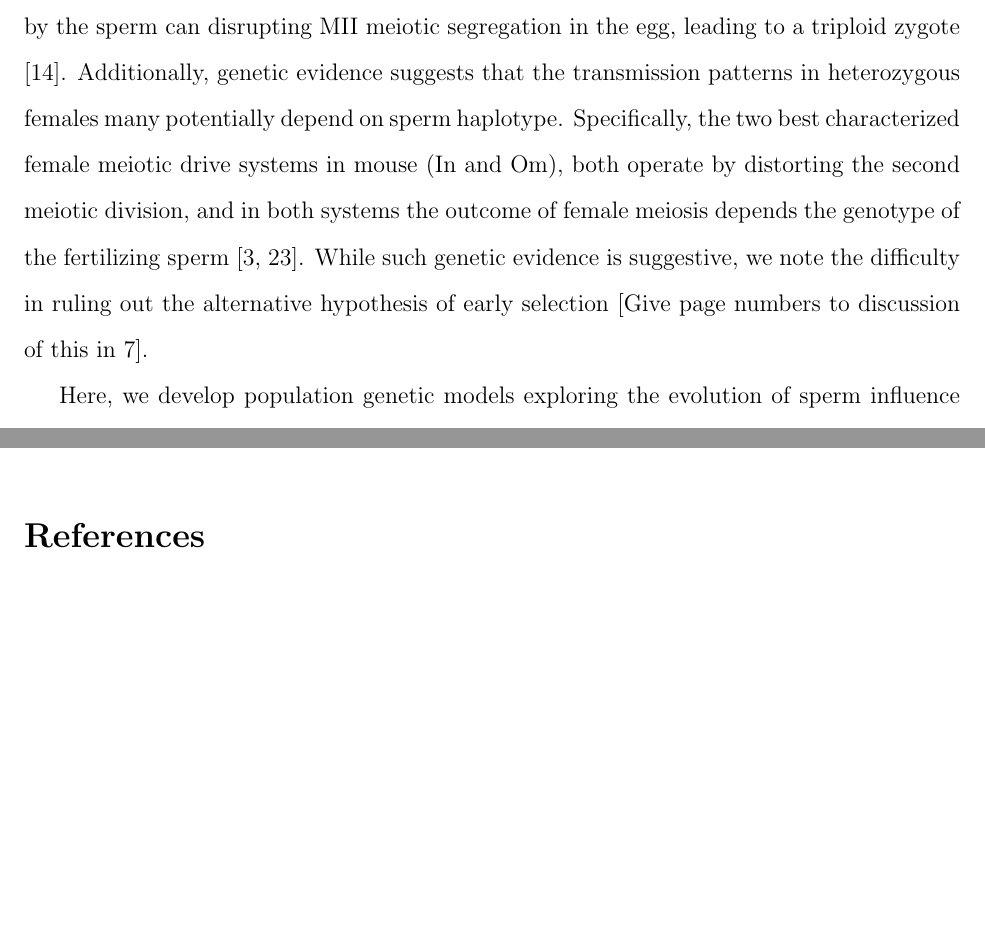
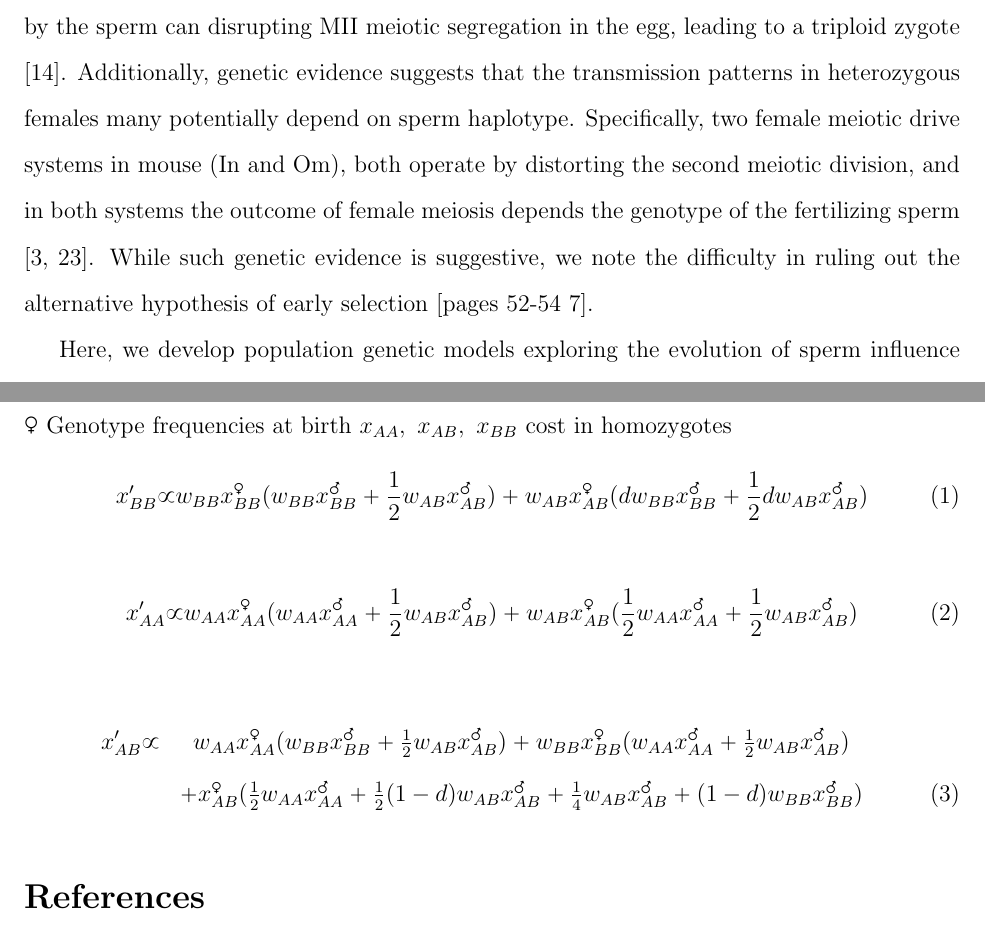
Before and after one commit to cooplab/sperm_dependant_drive, a LaTeX document (writeup_and_notes/male_dependent_drive.tex): two parts of pages 3 and 12 of 16, joined at a grey line, cut so that both start at the same text, the shorter picture padded with empty space. Compiled offline with pdfLaTeX.

Commit message:
added eqn. to describe geno. freq evolution for simplest sperm dep. drive model

```diff
--- a/writeup_and_notes/male_dependent_drive.tex
+++ b/writeup_and_notes/male_dependent_drive.tex
@@ -29,7 +29,9 @@
 %strange bed fellows
 
 %\title{Why does female meiosis allow the opportunity for exploitation by selfish sperm? BETTER TITLE?}
-\title{Sperm do not evolve to collaborate in  female meiotic drive}
+\title{Co-operation between the sexes trumps selfish control of female
+  meiotic drive. Or
+Sperm do not evolve to collaborate in female meiotic drive. Or Why does female meiosis allow the opportunity for exploitation by selfish sperm? }
 
 \author{Yaniv Brandvain \\ email: ybrandvain@gmail.com  \and Graham Coop \\ email: gmcoop@ucdavis.edu }
 
@@ -94,9 +96,11 @@ machinery) provided by the sperm can disrupting MII meiotic segregation
 in the egg, leading to a triploid zygote \citep{McNally2012}.
 Additionally, genetic evidence suggests that the transmission patterns
 in heterozygous females many potentially depend on sperm haplotype.
-Specifically, the two best characterized female meiotic drive systems in mouse (In and Om), both operate by distorting the second meiotic division,
+Specifically, two female meiotic drive systems in mouse (In and Om), both operate by distorting the second meiotic division,
 and in both systems the outcome of female meiosis depends the genotype of the fertilizing sperm \citep{Agulnik1993,Wu2005}.
-While such genetic evidence is suggestive, we note the difficulty in ruling out the alternative hypothesis of early selection    \citep[Give page numbers to discussion of this in][]{Burt2006}.
+While such genetic evidence is suggestive, we note the difficulty in
+ruling out the alternative hypothesis of early selection  \citep[pages
+52-54][]{Burt2006}.
 
 %However,  we acknowledge the difficulty in ruling out early mortality
 %as an alternative explanation of the
@@ -402,7 +406,34 @@ sex ratio distortion how could this play out?}
 POssibility that this could happen in plants if pollen emit signals to ``egg''
 Discussion of OM and IN.
 
+\section*{Appendix Stuff}
+$\Venus$
+Genotype frequencies at birth $x_{AA},~x_{AB},~x_{BB}$ cost in
+homozygotes
+\begin{equation}
+x'_{BB} \propto w_{BB} x_{BB}^{\Venus} (w_{BB} x_{BB}^{\Mars} +\frac{1}{2}
+  w_{AB} x_{AB}^{\Mars} ) + w_{AB} x_{AB}^{\Venus} (d w_{BB}
+  x_{BB}^{\Mars} +\frac{1}{2} d
+w_{AB} x_{AB}^{\Mars} )
+\end{equation}
 
+
+
+\begin{equation}
+x'_{AA} \propto w_{AA} x_{AA}^{\Venus} (w_{AA} x_{AA}^{\Mars} + \frac{1}{2}
+   w_{AB} x_{AB}^{\Mars}) + w_{AB} x_{AB}^{\Venus}(\frac{1}{2} w_{AA} x_{AA}^{\Mars}+ \frac{1}{2}
+  w_{AB} x_{AB}^{\Mars})
+\end{equation}
+
+
+\begin{eqnarray}
+x'_{AB} \propto  & w_{AA} x_{AA}^{\Venus}  ( w_{BB}  x_{BB}^{\Mars} + \frac{1}{2}
+  w_{AB}  x_{AB}^{\Mars} ) +w_{BB} x_{BB}^{\Venus} ( w_{AA}  x_{AA}^{\Mars} + \frac{1}{2}
+  w_{AB}  x_{AB}^{\Mars} )  \nonumber \\
+& + x_{AB}^{\Venus}(\frac{1}{2}  w_{AA}  x_{AA}^{\Mars}+\frac{1}{2} (1-d)
+ w_{AB}  x_{AB}^{\Mars} + \frac{1}{4}  w_{AB}
+ x_{AB}^{\Mars} + (1-d)  w_{BB}  x_{BB}^{\Mars} )
+\end{eqnarray}
 
 \bibliography{refs}
 
```
